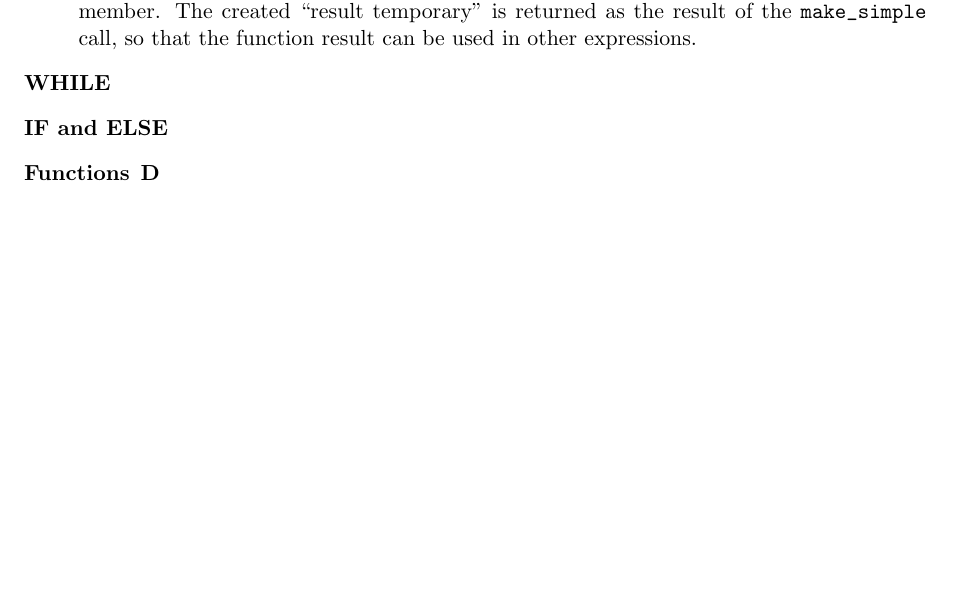
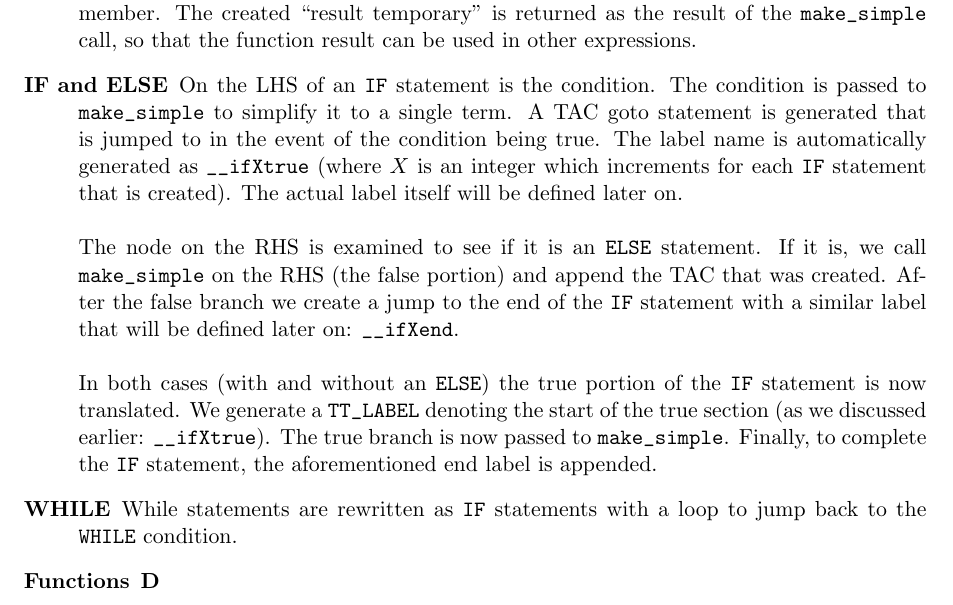
Before and after one commit to henrythacker/--c, a LaTeX document (docs/CM30171.tex, which reads docs/details.tex): part of page 14 of 16, cut so that both start at the same text, the shorter picture padded with empty space. Compiled offline with pdfLaTeX.

Commit message:
Wrote about TAC IF and WHILE statements

```diff
--- a/docs/details.tex
+++ b/docs/details.tex
@@ -111,8 +111,12 @@ After we have completed the pre-scan to populate our global environment, a full
 	\item[Arithmetic Operator] An integer temporary is created in preparation to hold to results of the arithmetic expression. The LHS and RHS of the operator are passed recursively to \verb!make_simple! to coerce them into integers. If the LHS or RHS are not simple integers or variables, they may themselves be made into integer temporaries. A call is made to \verb!make_quad_value! to build a \verb!tac_quad! of type \verb!TT_OP! (TAC type operation). Operands 1 and 2 are set to reference the LHS and RHS \verb!value!s that were returned by the calls to \verb!make_simple!. The result member of \verb!tac_quad! is set to reference the temporary that we created earlier to hold the result. The resultant \verb!tac_quad! is written into the linked list of TAC statements generated so far.
 	\item[= Operator] Both the LHS (assignment variable) and RHS (assignment value) are passed to \verb!make_simple!. The current environment is searched to ensure that the assignment variable has already been defined, if not, an error is raised. During simplification, the RHS will be reduced to a simple constant, variable or temporary. The simplified value can then be type checked against the declaration for the assignment variable, to ensure that the assignment is valid. If so, the assignment is made in the environment. A \verb!tac_quad! is generated of type \verb!TT_ASSIGN!, an operation of ``$=$", operand 1 is set to reference the assignment value and result is set to reference the assignment variable. The \verb!tac_quad! is added to our list of existing \verb!tac_quad!s.
 	\item[APPLY] Again, the LHS and RHS of the AST are passed to \verb!make_simple!. The LHS contains the function name, while the RHS contains the list of actual parameters to be passed to the function. The environment is searched to check that a function by this name exists in local scope. If the function can not be found an error is raised. Prior to making the actual function call, a few different TAC quads are created to assist during the code generation stage. Firstly a ``prepare to call" (\verb!TT_PREPARE!) quad is created with a reference to the function (please see the next chapter for the syntax), to instruct that a function call is about to be made. Next, the actual parameters list (RHS) is passed to another recursive function which generates push statements (\verb!TT_PUSH_PARAM!) for each parameter in the \textbf{reverse order} of their definition. This was decided after reading a technique mentioned in ``Modern Compiler Design"\cite{grune2000}: ``When parameters are passed on the stack, the last parameter is pushed first". From the function definition found in the environment, we see if a return type was defined. A return type may not be available if the function is a function typed variable, as this will only be bound to another function at runtime. If a return type was found, we create an appropriately-typed temporary in which to store the result of the function application. If no return type was available, a typeless temporary is created. A \verb!TT_FN_CALL! \verb!tac_quad! is generated with a reference to the function definition stored in the operand 1 member and a reference to our return value temporary in the result member. The created ``result temporary" is returned as the result of the \verb!make_simple! call, so that the function result can be used in other expressions.
-	\item[WHILE]
-	\item[IF and ELSE]
+	\item[IF and ELSE] On the LHS of an \verb!IF! statement is the condition. The condition is passed to \verb!make_simple! to simplify it to a single term. A TAC goto statement is generated that is jumped to in the event of the condition being true. The label name is automatically generated as \verb!__ifXtrue! (where $X$ is an integer which increments for each \verb!IF! statement that is created). The actual label itself will be defined later on.
+\\ \ \\ \
+The node on the RHS is examined to see if it is an \verb!ELSE! statement. If it is, we call \verb!make_simple! on the RHS (the false portion) and append the TAC that was created. After the false branch we create a jump to the end of the \verb!IF! statement with a similar label that will be defined later on: \verb!__ifXend!.
+\\ \ \\ \
+In both cases (with and without an \verb!ELSE!) the true portion of the \verb!IF! statement is now translated. We generate a \verb!TT_LABEL! denoting the start of the true section (as we discussed earlier: \verb!__ifXtrue!). The true branch is now passed to \verb!make_simple!. Finally, to complete the \verb!IF! statement, the aforementioned end label is appended.
+	\item[WHILE] While statements are rewritten as \verb!IF! statements with a loop to jump back to the \verb!WHILE! condition.
 	\item[Functions]
 		\begin{description}
 			\item[D]
```
